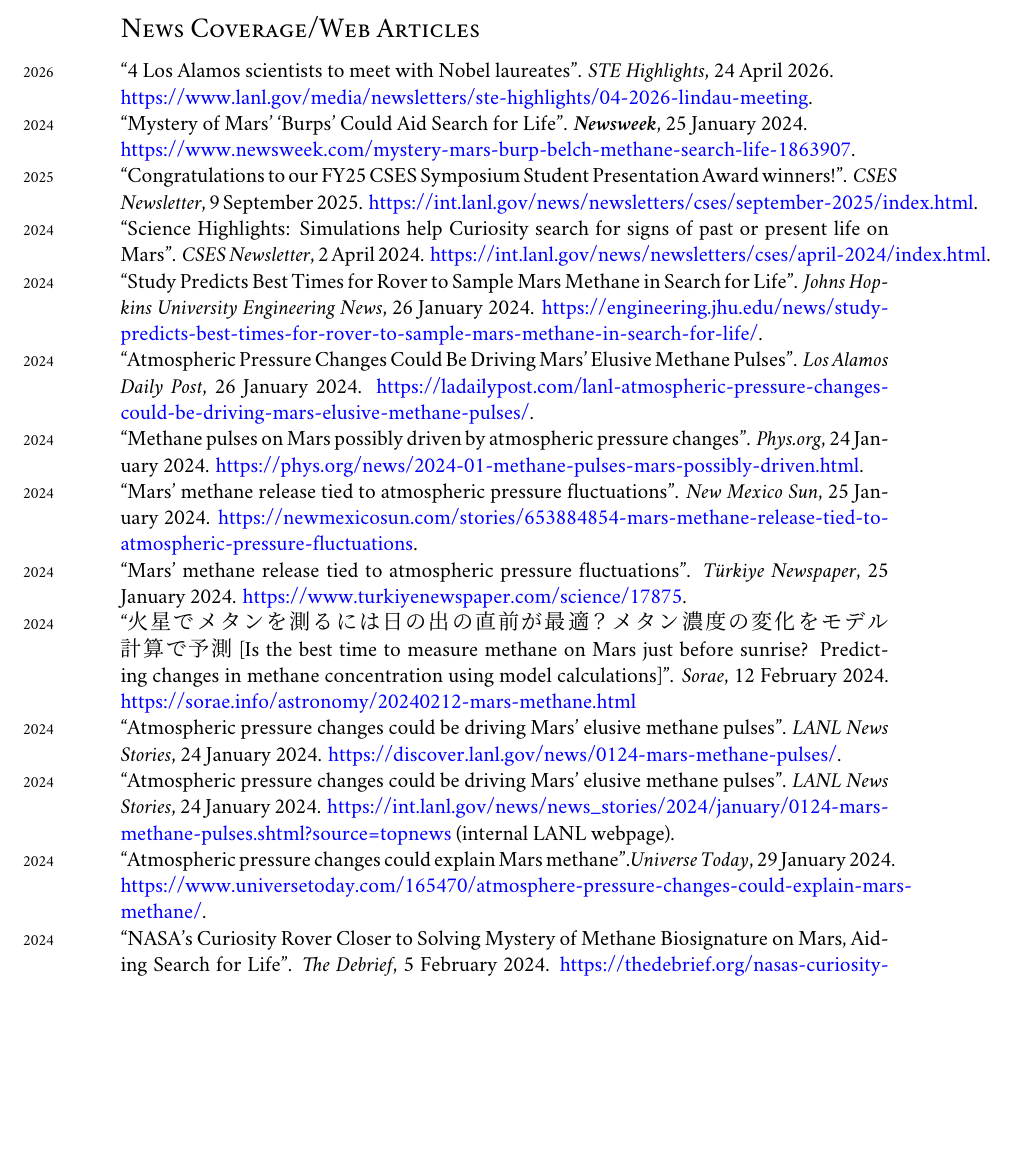
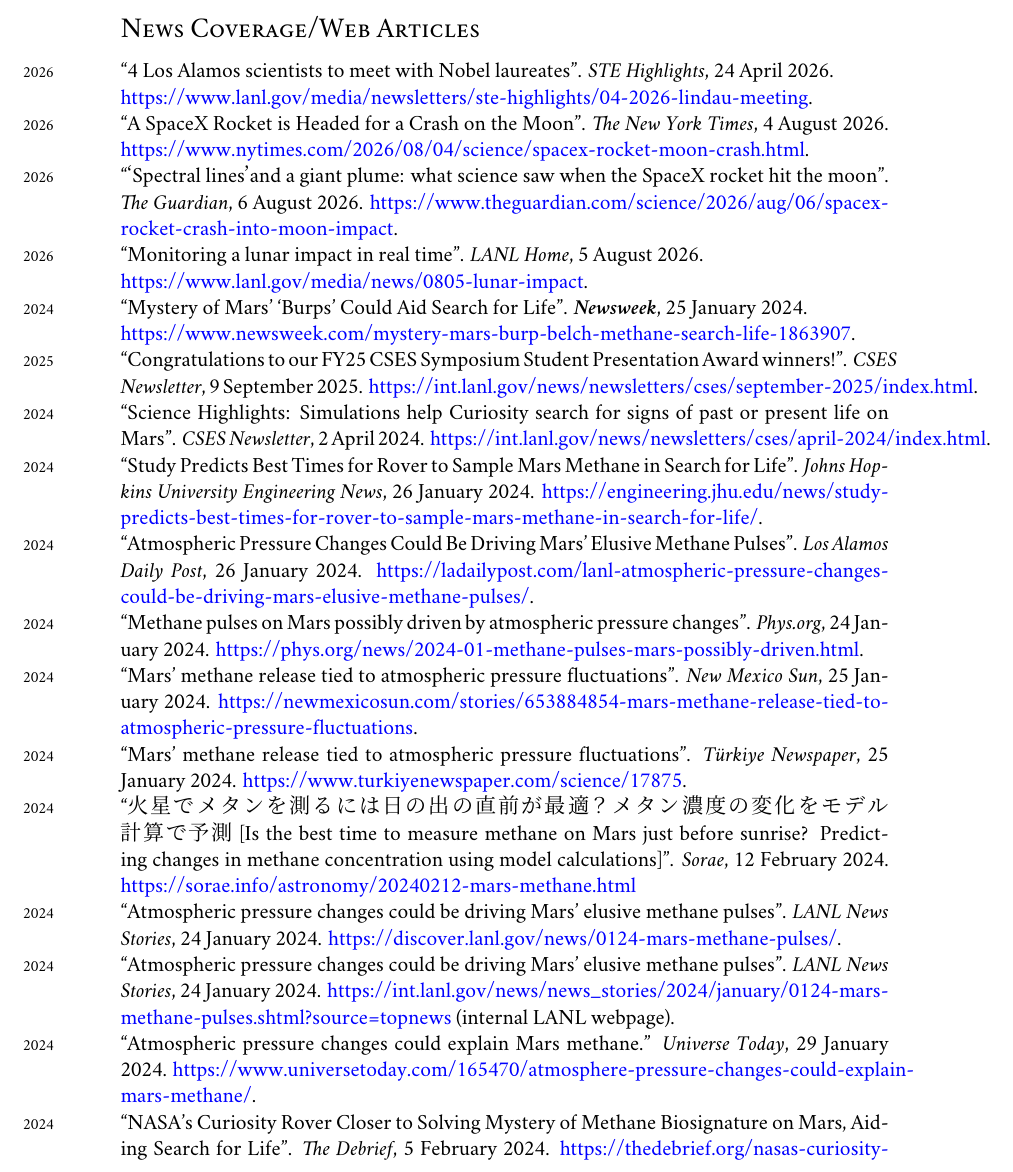
Before and after one commit to johnportiz14/cv, a LaTeX CV (john_ortiz_cv.tex): part of page 14 of 15 before the commit and part of page 14 of 16 after it, cut so that both start at the same text, the shorter picture padded with empty space. Compiled offline with XeLaTeX; a missing font is replaced by an installed copy or a similar font.

Commit message:
Add Falcon-9 impact News Articles.

```diff
--- a/john_ortiz_cv.tex
+++ b/john_ortiz_cv.tex
@@ -1568,6 +1568,21 @@
 \href{https://www.lanl.gov/media/newsletters/ste-highlights/04-2026-lindau-meeting}
 {https://www.lanl.gov/media/newsletters/ste-highlights/04-2026-lindau-meeting}.\\
 %
+\years{2026}``A SpaceX Rocket is Headed for a Crash on the Moon''.
+\emph{The New York Times}, 4 August 2026.
+\href{https://www.nytimes.com/2026/08/04/science/spacex-rocket-moon-crash.html}
+{https://www.nytimes.com/2026/08/04/science/spacex-rocket-moon-crash.html}.\\
+%
+\years{2026}``‘Spectral lines’ and a giant plume: what science saw when the SpaceX rocket hit the moon''.
+\emph{The Guardian}, 6 August 2026.
+\href{https://www.theguardian.com/science/2026/aug/06/spacex-rocket-crash-into-moon-impact}
+{https://www.theguardian.com/science/2026/aug/06/spacex-rocket-crash-into-moon-impact}.\\
+%
+\years{2026}``Monitoring a lunar impact in real time''.
+\emph{LANL Home}, 5 August 2026.\\
+\href{https://www.lanl.gov/media/news/0805-lunar-impact}
+{https://www.lanl.gov/media/news/0805-lunar-impact}.\\
+%
 \years{2024}``Mystery of Mars' `Burps' Could Aid Search for Life''.
 \emph{\textbf{Newsweek}}, 25 January 2024.\\
 % \emph{Newsweek}, 25 January 2024.\\
@@ -1624,7 +1639,7 @@
 (internal LANL webpage).\\
 %
 \years{2024}``Atmospheric pressure changes could explain Mars
-methane''.\emph{Universe Today}, 29 January 2024.
+methane.'' \emph{Universe Today}, 29 January 2024.
 \href{https://www.universetoday.com/165470/atmosphere-pressure-changes-could-explain-mars-methane/}{https://www.universetoday.com/165470/atmosphere-pressure-changes-could-explain-mars-methane/}.\\
 %
 %
```
Also changed, not shown: john_ortiz_cv.pdf, 1 other file.
